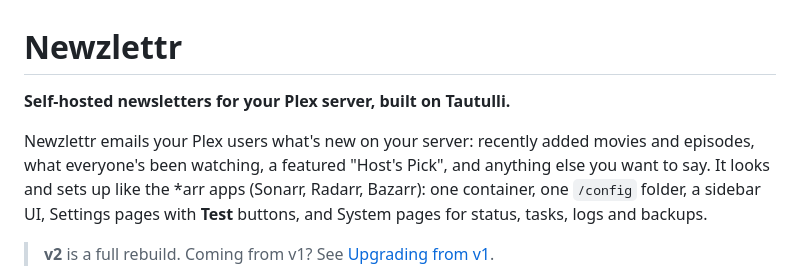
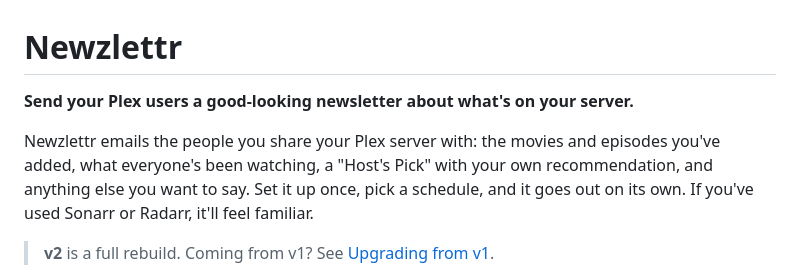
Before and after one commit to jeff-blep/newzlettr, a Markdown page: README.md, the part around one of its changes. Drawn GitHub-style.

```diff
--- a/README.md
+++ b/README.md
@@ -1,12 +1,11 @@
 # Newzlettr
 
-**Self-hosted newsletters for your Plex server, built on Tautulli.**
+**Send your Plex users a good-looking newsletter about what's on your server.**
 
-Newzlettr emails your Plex users what's new on your server: recently added movies and episodes,
-what everyone's been watching, a featured "Host's Pick", and anything else you want to say. It
-looks and sets up like the *arr apps (Sonarr, Radarr, Bazarr): one container, one `/config`
-folder, a sidebar UI, Settings pages with **Test** buttons, and System pages for status, tasks,
-logs and backups.
+Newzlettr emails the people you share your Plex server with: the movies and episodes you've added,
+what everyone's been watching, a "Host's Pick" with your own recommendation, and anything else you
+want to say. Set it up once, pick a schedule, and it goes out on its own. If you've used Sonarr or
+Radarr, it'll feel familiar.
 
 > **v2** is a full rebuild. Coming from v1? See [Upgrading from v1](#upgrading-from-v1).
 
```
Also changed, not shown: other parts of README.md (+76 -62 lines), docs/screenshots/email-dark.jpg, docs/screenshots/email-light.jpg.
